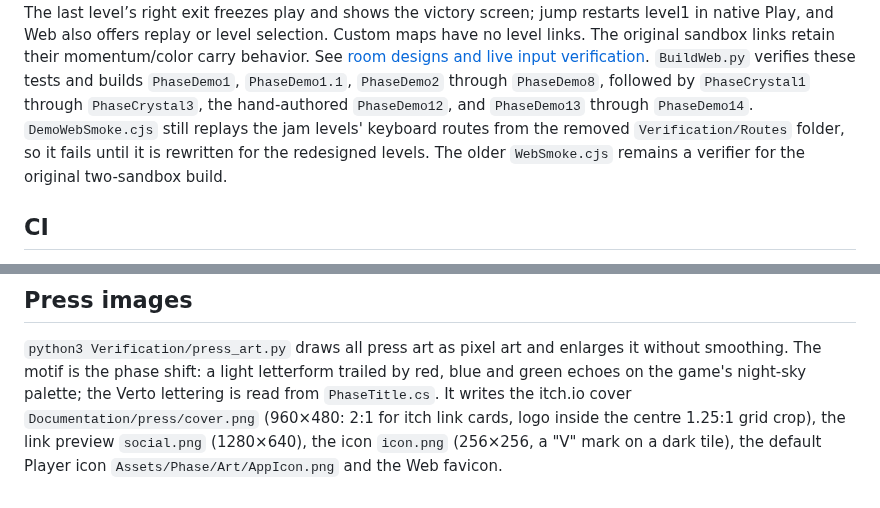
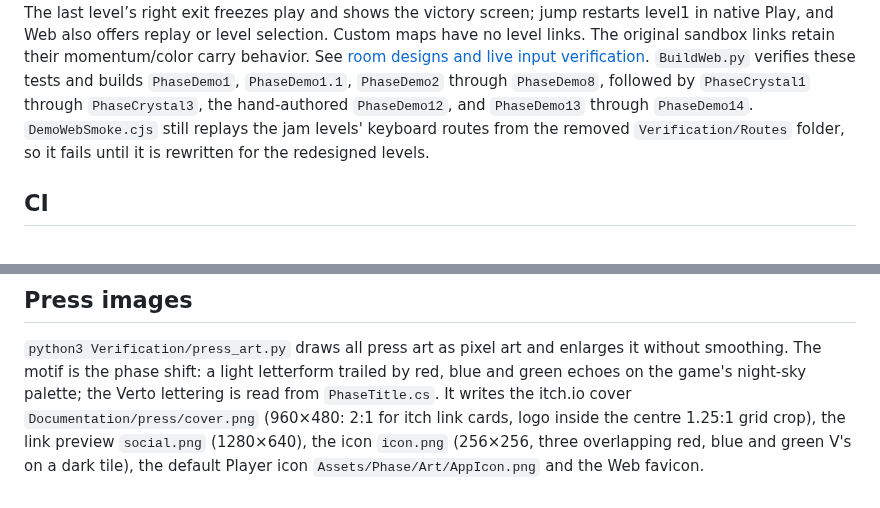
Before and after one commit to swear01/Verto, a Markdown page: Documentation/Development.md, 2 parts joined by grey strips. Rendered like a GitHub page.

```diff
--- a/Documentation/Development.md
+++ b/Documentation/Development.md
@@ -176,7 +176,6 @@ See [room designs and live input verification](Demo.md).
 `BuildWeb.py` verifies these tests and builds `PhaseDemo1`, `PhaseDemo1.1`, `PhaseDemo2` through
 `PhaseDemo8`, followed by `PhaseCrystal1` through `PhaseCrystal3`, the hand-authored `PhaseDemo12`, and `PhaseDemo13` through `PhaseDemo14`. `DemoWebSmoke.cjs` still replays the jam levels' keyboard routes from
 the removed `Verification/Routes` folder, so it fails until it is rewritten for the redesigned levels.
-The older `WebSmoke.cjs` remains a verifier for the original two-sandbox build.
 
 ## CI
 
@@ -474,5 +473,5 @@ The manually edited `PhaseDemo1.1` is separate from these builders.
 smoothing. The motif is the phase shift: a light letterform trailed by red, blue and green
 echoes on the game's night-sky palette; the Verto lettering is read from `PhaseTitle.cs`.
 It writes the itch.io cover `Documentation/press/cover.png` (960×480: 2:1 for itch link cards, logo inside the centre 1.25:1 grid crop), the link preview
-`social.png` (1280×640), the icon `icon.png` (256×256, a "V" mark on a dark tile), the default
+`social.png` (1280×640), the icon `icon.png` (256×256, three overlapping red, blue and green V's on a dark tile), the default
 Player icon `Assets/Phase/Art/AppIcon.png` and the Web favicon.
```
Also changed, not shown: Documentation/Web.md (+2 -2 lines), README.md (+2 -2 lines), Assets/Phase/Art/AppIcon.png, Assets/WebGLTemplates/Phase/favicon.png, Documentation/press/cover.png, Documentation/press/icon.png, Documentation/press/social.png, 3 other files.
